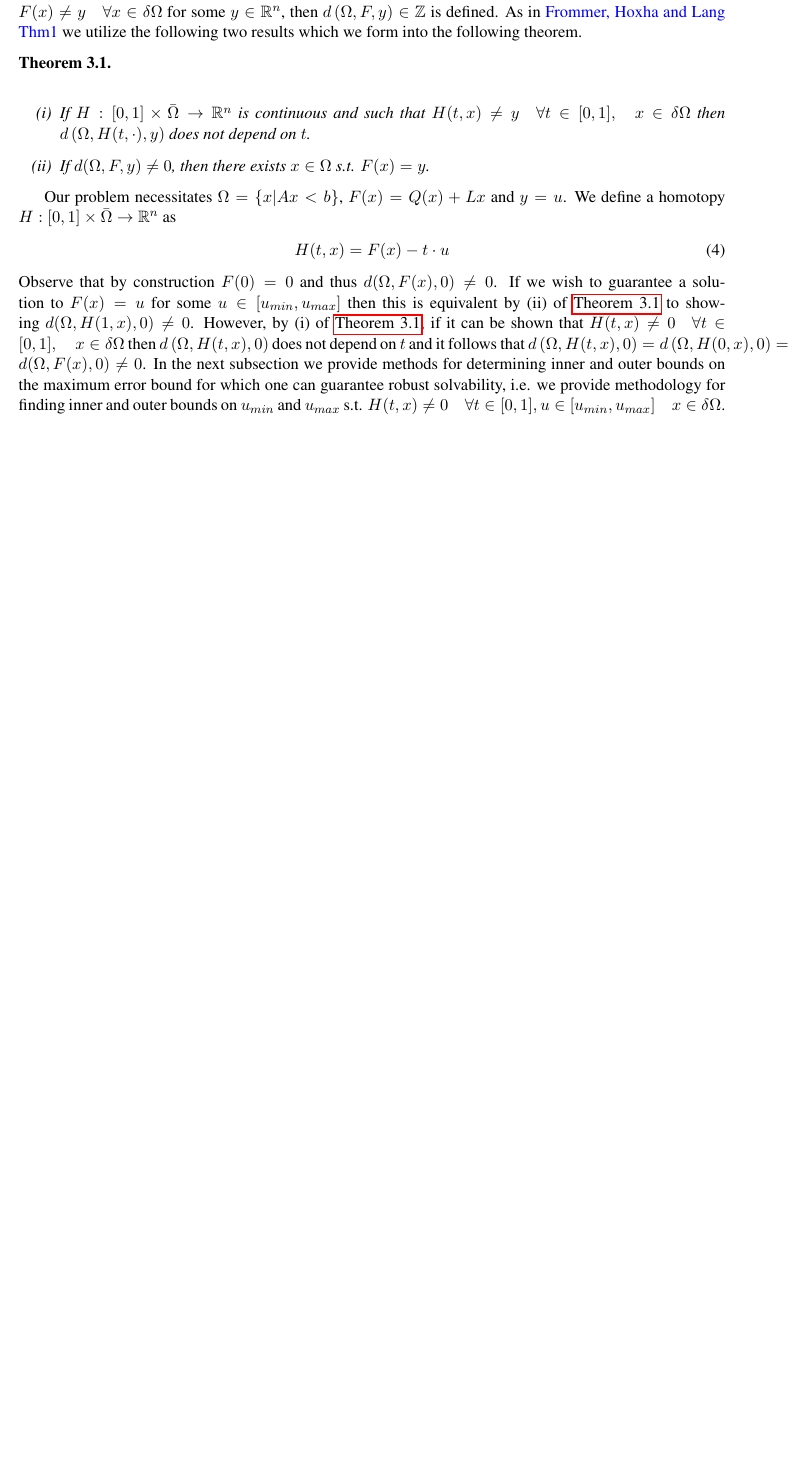
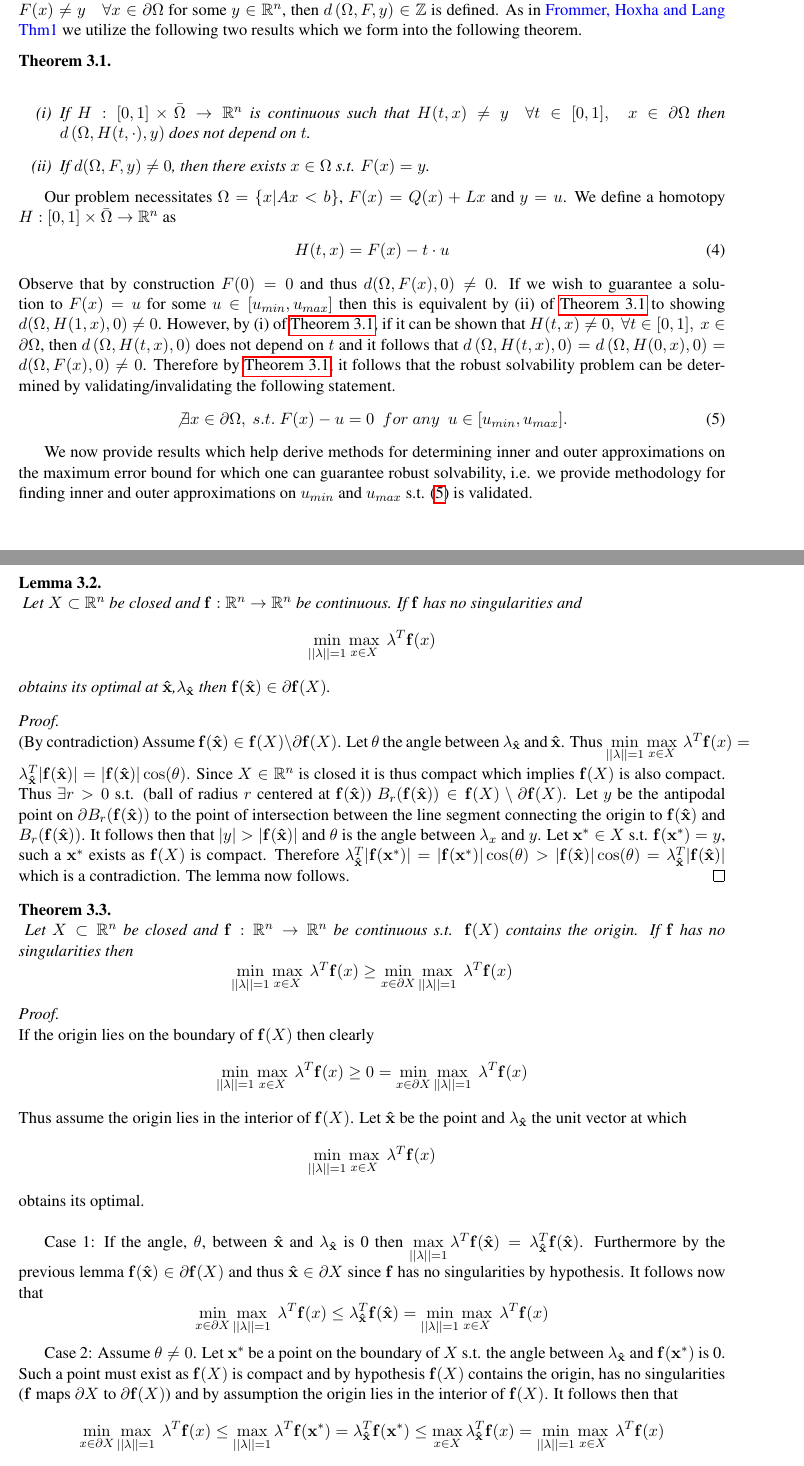
Before and after one commit to mtdaydream/OPF, a LaTeX document (WriteUps/QuadRobustArticle.tex): part of page 2 of 2 before the commit and two parts of pages 2 and 3 of 4 after it, the two joined at a grey line, cut so that both start at the same text, the shorter picture padded with empty space. Compiled offline with pdfLaTeX.

Commit message:
Updated Theory
Added in Min/Max Theory for inner and outer approximations.

```diff
--- a/WriteUps/QuadRobustArticle.tex
+++ b/WriteUps/QuadRobustArticle.tex
@@ -21,7 +21,7 @@
 
 
 \theoremstyle{remark}
-\newtheorem*{rem}{\color{red}\textbf{Remark}}
+\newtheorem{rem}{\textbf{Remark}}
 \newtheorem*{note}{\color{blue}\textbf{Note}}
 \usepackage{qtree}
 
@@ -132,12 +132,12 @@ Determine whether for all values of $u$ satisfying \eqref{eq:uLimits}, the syste
 \end{cdef}
 
 \section{Main technical results}
-We now describe the main technical results of this paper. In the first subsection we describe the setting under which the problem can be solved using the results which follow. Our results take advantage of the well studied area of topological degree theory. For an introduction to topological degree theory see {\color{blue}{NEED REFS}}. Suffice it then to say that should $\Omega\in\mathbb{R}^{n}$ be open and bounded, $F:\Omega\rightarrow \mathbb{R}$ continuous, and $F(x)\neq y \quad \forall x\in\delta\Omega$ for some $y\in\mathbb{R}^n$, then $d\left(\Omega,F,y\right)\in\mathbb{Z}$ is defined.
+We now describe the main technical results of this paper. In the first subsection we describe the setting under which the problem can be solved using the results which follow. Our results take advantage of the well studied area of topological degree theory. For an introduction to topological degree theory see {\color{blue}{NEED REFS}}. Suffice it then to say that should $\Omega\in\mathbb{R}^{n}$ be open and bounded, $F:\Omega\rightarrow \mathbb{R}$ continuous, and $F(x)\neq y \quad \forall x\in\partial\Omega$ for some $y\in\mathbb{R}^n$, then $d\left(\Omega,F,y\right)\in\mathbb{Z}$ is defined.
 As in {\color{blue}{Frommer, Hoxha and Lang Thm1}} we utilize the following two results which we form into the following theorem.
 \begin{thm} \ \\
 \label{thm:Deg}
 \begin{itemize}
-\item[(i)] If $H : [0,1]\times\bar{\Omega}\rightarrow\mathbb{R}^n$ is continuous and such that $H(t,x)\neq y \quad \forall t\in[0,1], \quad x\in\delta\Omega$ then $d\left(\Omega,H(t,\cdot),y\right)$ does not depend on $t$.
+\item[(i)] If $H : [0,1]\times\bar{\Omega}\rightarrow\mathbb{R}^n$ is continuous such that $H(t,x)\neq y \quad \forall t\in[0,1], \quad x\in\partial\Omega$ then $d\left(\Omega,H(t,\cdot),y\right)$ does not depend on $t$.
 \item[(ii)] If $d(\Omega,F,y)\neq 0$, then there exists $x\in\Omega$ s.t. $F(x)=y$.
 \end{itemize}
 
@@ -147,4 +147,33 @@ Our problem necessitates $\Omega=\{x| Ax< b\}$, $F(x)=Q(x)+Lx$ and $y=u$. We def
 \begin{align}
 H(t,x) = F(x)-t\cdot u \label{eq:Homo}
 \end{align}
-Observe that by construction $F(0)=0$ and thus $d(\Omega,F(x),0)\neq 0$. If we wish to guarantee a solution to $F(x)=u$ for some $u\in[u_{min},u_{max}]$ then this is equivalent by (ii) of \cref{thm:Deg} to showing $d(\Omega,H(1,x),0)\neq 0$. However, by (i) of \cref{thm:Deg}, if it can be shown that $H(t,x)\neq 0 \quad \forall t\in[0,1], \quad x\in\delta\Omega$ then $d\left(\Omega,H(t,x),0\right)$ does not depend on $t$ and it follows that $d\left(\Omega,H(t,x),0\right)=d\left(\Omega,H(0,x),0\right)=d(\Omega,F(x),0)\neq 0$. In the next subsection we provide methods for determining inner and outer bounds on the maximum error bound for which one can guarantee robust solvability, i.e. we provide methodology for finding inner and outer bounds on $u_{min}$ and $u_{max}$ s.t. $H(t,x)\neq 0 \quad \forall t\in[0,1], u\in[u_{min},u_{max}] \quad x\in\delta\Omega$.
+Observe that by construction $F(0)=0$ and thus $d(\Omega,F(x),0)\neq 0$. If we wish to guarantee a solution to $F(x)=u$ for some $u\in[u_{min},u_{max}]$ then this is equivalent by (ii) of \cref{thm:Deg} to showing $d(\Omega,H(1,x),0)\neq 0$. However, by (i) of \cref{thm:Deg}, if it can be shown that $H(t,x)\neq 0, \  \forall t\in[0,1], \  x\in\partial\Omega$, then $d\left(\Omega,H(t,x),0\right)$ does not depend on $t$ and it follows that $d\left(\Omega,H(t,x),0\right)=d\left(\Omega,H(0,x),0\right)=d(\Omega,F(x),0)\neq 0$. Therefore by \cref{thm:Deg}, it follows that the robust solvability problem can be determined by validating/invalidating the following statement.
+\begin{align}
+\not\exists x\in\partial\Omega, \ s.t. \ F(x)-u=0 \ \ for \ any \ \ u\in[u_{min},u_{max}]. \label{eq:RSForm}
+\end{align}
+
+We now provide results which help derive methods for determining inner and outer approximations on the maximum error bound for which one can guarantee robust solvability, i.e. we provide methodology for finding inner and outer approximations on $u_{min}$ and $u_{max}$ s.t. \eqref{eq:RSForm} is validated.\\
+
+\begin{lem} \ \\
+\label{MainInEqLem}
+Let $X\subset\mathbb{R}^n$ be closed and $\bold{f}:\mathbb{R}^n\rightarrow\mathbb{R}^n$ be continuous. If $\bold{f}$ has no singularities and $$\min\limits_{||\bold{\lambda}||=1}\max\limits_{x\in X}\ \bold{\lambda}^T\bold{f}(x)$$
+obtains its optimal at $\bold{\hat{x}}$,$\bold{\lambda}_{\bold{\hat{x}}}$ then $\bold{f}(\bold{\hat{x}})\in \partial \bold{f}(X)$.
+
+\begin{proof} \ \\
+(By contradiction) Assume $\bold{f}(\bold{\hat{x}})\in \bold{f}(X)\setminus\partial \bold{f}(X)$. Let $\theta$ the angle between $\bold{\lambda}_{\bold{\hat{x}}}$ and $\bold{\hat{x}}$. Thus $\min\limits_{||\bold{\lambda}||=1}\max\limits_{x\in X}\ \bold{\lambda}^T\bold{f}(x)=\bold{\lambda}_{\bold{\hat{x}}}^T|\bold{f}(\bold{\hat{x}})|=|\bold{f}(\bold{\hat{x}})|\cos(\theta)$. Since $X\in\mathbb{R}^n$ is closed it is thus compact which implies $\bold{f}(X)$ is also compact. Thus $\exists r>0$ s.t. (ball of radius $r$ centered at $\bold{f}(\bold{\hat{x}})$) $B_r(\bold{f}(\bold{\hat{x}}))\in \bold{f}(X)\setminus\partial \bold{f}(X)$. Let $y$ be the antipodal point on $\partial B_r(\bold{f}(\bold{\hat{x}}))$ to the point of intersection between the line segment connecting the origin to $\bold{f}(\bold{\hat{x}})$ and $B_r(\bold{f}(\bold{\hat{x}}))$. It follows then that $|y|>|\bold{f}(\bold{\hat{x}})|$ and $\theta$ is the angle between $\bold{\lambda}_x$ and $y$.   Let $\bold{x^*}\in X$ s.t. $\bold{f}(\bold{x^*})=y$, such a $\bold{x^*}$ exists as $\bold{f}(X)$ is compact. Therefore $\bold{\lambda}_{\bold{\hat{x}}}^T|\bold{f}(\bold{x^*})|=|\bold{f}(\bold{x^*})|\cos(\theta)>|\bold{f}(\bold{\hat{x}})|\cos(\theta)=\bold{\lambda}_{\bold{\hat{x}}}^T|\bold{f}(\bold{\hat{x}})|$ which is a contradiction.
+The lemma now follows.
+\end{proof}
+\end{lem}
+
+\begin{thm} \ \\
+\label{MainInEq}
+Let $X\subset\mathbb{R}^n$ be closed and $\bold{f}:\mathbb{R}^n\rightarrow\mathbb{R}^n$ be continuous s.t. $\bold{f}(X)$ contains the origin. If $\bold{f}$ has no singularities then $$\min\limits_{||\bold{\lambda}||=1}\max\limits_{x\in X}\ \bold{\lambda}^T\bold{f}(x)\geq \min\limits_{x\in \partial X}\max\limits_{||\bold{\lambda}||=1}\ \bold{\lambda}^T\bold{f}(x)$$
+\begin{proof} \ \\
+If the origin lies on the boundary of $\bold{f}(X)$ then clearly $$\min\limits_{||\bold{\lambda}||=1}\max\limits_{x\in X}\ \bold{\lambda}^T\bold{f}(x)\geq 0 = \min\limits_{x\in \partial X}\max\limits_{||\bold{\lambda}||=1}\ \bold{\lambda}^T\bold{f}(x)$$
+Thus assume the origin lies in the interior of $\bold{f}(X)$.
+Let $\bold{\hat{x}}$ be the point and $\bold{\lambda}_{\bold{\hat{x}}}$ the unit vector at which $$\min\limits_{||\bold{\lambda}||=1}\max\limits_{x\in X}\ \bold{\lambda}^T\bold{f}(x)$$
+obtains its optimal. \\
+
+Case 1: If the angle, $\theta$, between $\bold{\hat{x}}$ and $\bold{\lambda}_{\bold{\hat{x}}}$ is 0 then $\max\limits_{||\bold{\lambda}||=1}\bold{\lambda}^T\bold{f}(\bold{\hat{x}})=\bold{\lambda}_{\bold{\hat{x}}}^T\bold{f}(\bold{\hat{x}})$. Furthermore by the previous lemma $\bold{f}(\bold{\hat{x}})\in \partial \bold{f}(X)$ and thus $\bold{\hat{x}}\in \partial X$ since $\bold{f}$ has no singularities by hypothesis. It follows now that $$\min\limits_{x\in \partial X}\max\limits_{||\bold{\lambda}||=1}\ \bold{\lambda}^T\bold{f}(x)\leq \bold{\lambda}_{\bold{\hat{x}}}^T\bold{f}(\bold{\hat{x}})=\min\limits_{||\bold{\lambda}||=1}\max\limits_{x\in X}\ \bold{\lambda}^T\bold{f}(x)$$
+
+Case 2: Assume $\theta \neq 0$. Let $\bold{x^*}$ be a point on the boundary of $X$ s.t. the angle between $\bold{\lambda}_{\bold{\hat{x}}}$ and $\bold{f}(\bold{x^*})$ is 0. Such a point must exist as $\bold{f}(X)$ is compact and by hypothesis $\bold{f}(X)$ contains the origin, has no singularities ($\bold{f}$ maps $\partial X$ to $\partial \bold{f}(X)$) and by assumption the origin lies in the interior of $\bold{f}(X)$. It follows then that $$\min\limits_{x\in \partial X}\max\limits_{||\bold{\lambda}||=1}\ \bold{\lambda}^T\bold{f}(x)\leq \max\limits_{||\bold{\lambda}||=1}\bold{\lambda}^T \bold{f}(\bold{x^*}) =\bold{\lambda}_{\bold{\hat{x}}}^T\bold{f}(\bold{x^*})\leq \max\limits_{x\in X}\bold{\lambda}_{\bold{\hat{x}}}^T\bold{f}(x)=\min\limits_{||\bold{\lambda}||=1}\max\limits_{x\in X}\ \bold{\lambda}^T\bold{f}(x)$$
```
Also changed, not shown: WriteUps/QuadRobustArticle.tex (18 more changed lines).
